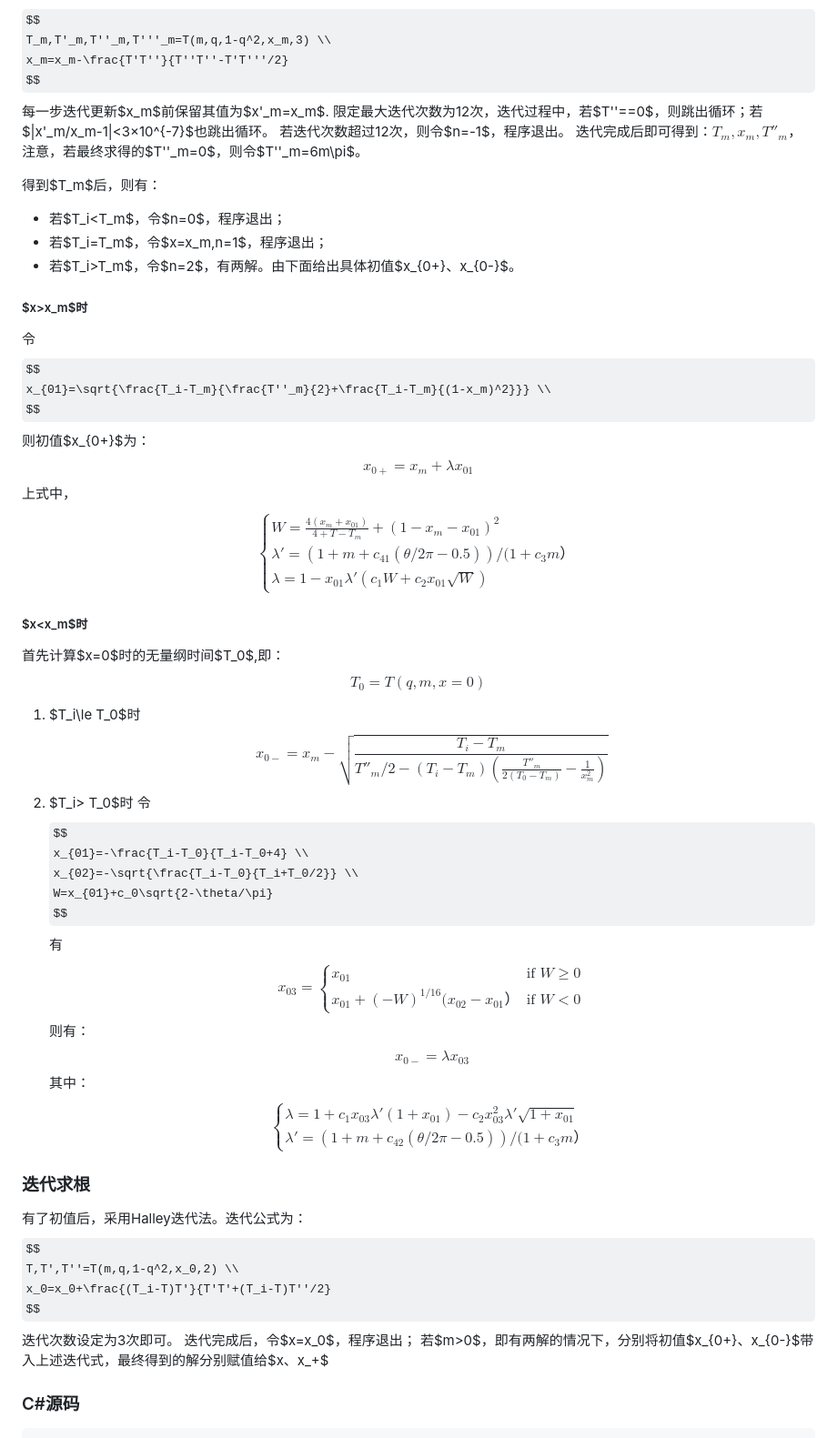
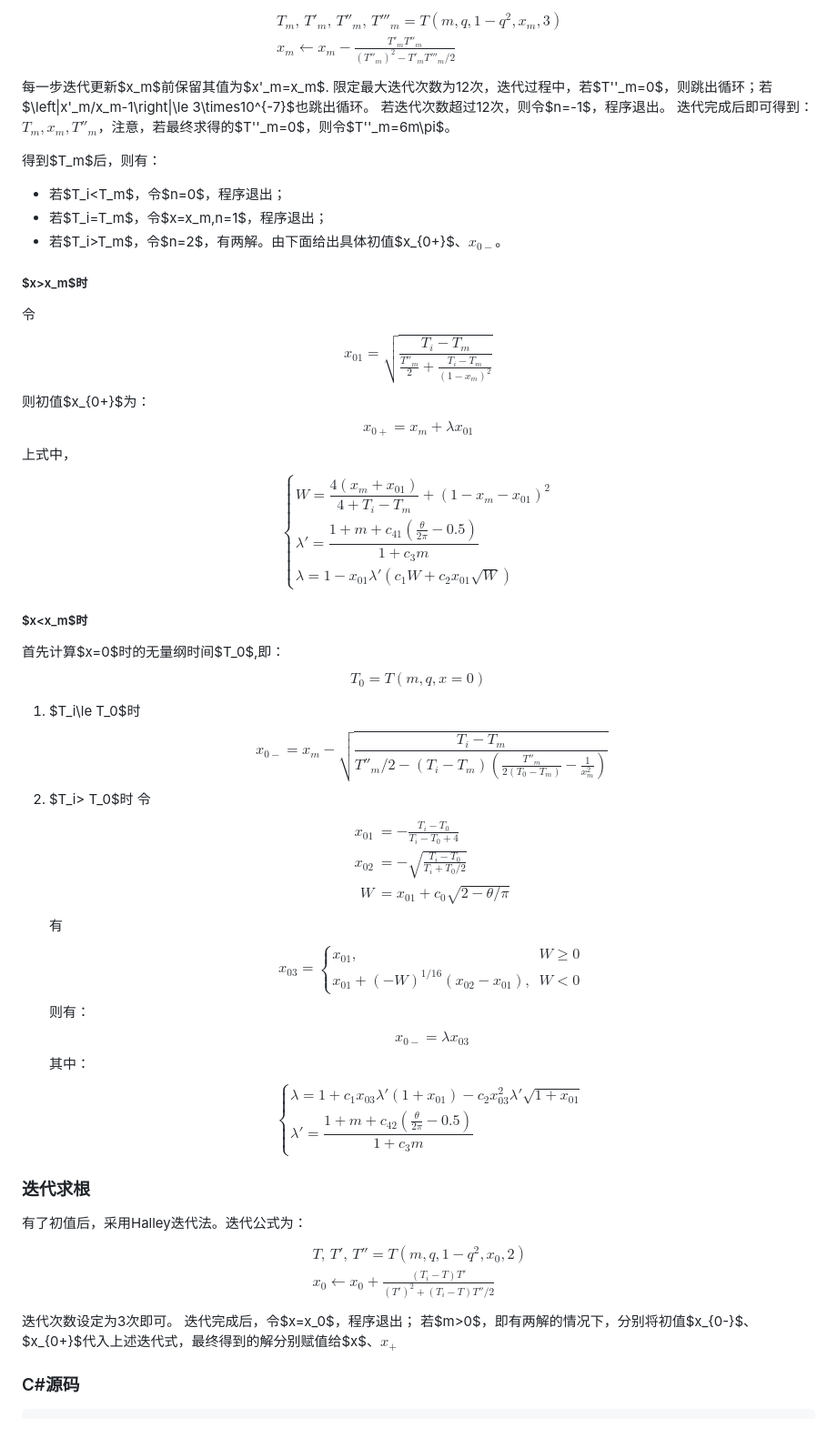
Before and after one commit to blitheli/Astrox.Blog, a Markdown page: Docs/兰伯特-Lambert-方程的求解算法2/兰伯特(Lambert)方程的求解算法2.md, the part around one of its changes. Shown at 91% size. Drawn GitHub-style; some formulas as TeX source.

````diff
--- a/Docs/兰伯特-Lambert-方程的求解算法2/兰伯特(Lambert)方程的求解算法2.md
+++ b/Docs/兰伯特-Lambert-方程的求解算法2/兰伯特(Lambert)方程的求解算法2.md
@@ -79,36 +93,43 @@ $$
 有了初值后，采用halley迭代法求解方程$T'(q,m,x)=0$ 的根。
 迭代公式为：
 $$
-T_m,T'_m,T''_m,T'''_m=T(m,q,1-q^2,x_m,3) \\
-x_m=x_m-\frac{T'T''}{T''T''-T'T'''/2}
+\begin{aligned}
+&T_m,\,T'_m,\,T''_m,\,T'''_m=T(m,q,1-q^2,x_m,3) \\
+&x_m \leftarrow x_m-\frac{T'_mT''_m}{(T''_m)^2-T'_mT'''_m/2}
+\end{aligned}
 $$
 每一步迭代更新$x_m$前保留其值为$x'_m=x_m$.
-限定最大迭代次数为12次，迭代过程中，若$T''==0$，则跳出循环；若$|x'_m/x_m-1|<3×10^{-7}$也跳出循环。
+限定最大迭代次数为12次，迭代过程中，若$T''_m=0$，则跳出循环；若$\left|x'_m/x_m-1\right|\le 3\times10^{-7}$也跳出循环。
 若迭代次数超过12次，则令$n=-1$，程序退出。
 迭代完成后即可得到：$T_m,x_m,T''_m$，注意，若最终求得的$T''_m=0$，则令$T''_m=6m\pi$。
 
 得到$T_m$后，则有：
  - 若$T_i<T_m$，令$n=0$，程序退出；
  - 若$T_i=T_m$，令$x=x_m,n=1$，程序退出；
- - 若$T_i>T_m$，令$n=2$，有两解。由下面给出具体初值$x_{0+}、x_{0-}$。
+ - 若$T_i>T_m$，令$n=2$，有两解。由下面给出具体初值$x_{0+}$、$x_{0-}$。
 
 ##### $x>x_m$时
 令
 $$
-x_{01}=\sqrt{\frac{T_i-T_m}{\frac{T''_m}{2}+\frac{T_i-T_m}{(1-x_m)^2}}} \\
+x_{01}=\sqrt{\frac{T_i-T_m}{\frac{T''_m}{2}+\frac{T_i-T_m}{(1-x_m)^2}}}
 $$
 则初值$x_{0+}$为：
-$$x_{0+}=x_m+\lambda x_{01}$$
+$$
+x_{0+}=x_m+\lambda x_{01}
+$$
 上式中，
 $$
 \begin{cases}
-W=\frac{4(x_m+x_{01})}{4+T-T_m}+(1-x_m-x_{01})^2 \\
-\lambda'=(1+m+c_{41}(\theta/2\pi-0.5))/(1+c_3m）\\
+W=\dfrac{4(x_m+x_{01})}{4+T_i-T_m}+(1-x_m-x_{01})^2 \\
+\lambda'=\dfrac{1+m+c_{41}\left(\frac{\theta}{2\pi}-0.5\right)}{1+c_3m} \\
 \lambda=1-x_{01}\lambda'(c_1W+c_2x_{01}\sqrt{W})
 \end{cases}
 $$
 ##### $x<x_m$时
-首先计算$x=0$时的无量纲时间$T_0$,即：$$T_0=T(q,m,x=0)$$
+首先计算$x=0$时的无量纲时间$T_0$,即：
+$$
+T_0=T(m,q,x=0)
+$$
 1. $T_i\le T_0$时
 $$
 x_{0-}=x_m-\sqrt{\frac{T_i-T_m}{T''_m/2-(T_i-T_m)(\frac{T''_m}{2(T_0-T_m)}-\frac{1}{x_m^2})}}
@@ -116,36 +137,42 @@ $$
 2. $T_i> T_0$时
 令
 $$
-x_{01}=-\frac{T_i-T_0}{T_i-T_0+4} \\
-x_{02}=-\sqrt{\frac{T_i-T_0}{T_i+T_0/2}} \\
-W=x_{01}+c_0\sqrt{2-\theta/\pi}
+\begin{aligned}
+x_{01}&=-\frac{T_i-T_0}{T_i-T_0+4} \\
+x_{02}&=-\sqrt{\frac{T_i-T_0}{T_i+T_0/2}} \\
+W&=x_{01}+c_0\sqrt{2-\theta/\pi}
+\end{aligned}
 $$
 有
 $$
 x_{03} =
 \begin{cases}
-x_{01} & \text{if $W\ge0$} \\
-x_{01}+(-W)^{1/16}(x_{02}-x_{01}）& \text{if $W<0$}
+x_{01}, & W\ge 0 \\
+x_{01}+(-W)^{1/16}(x_{02}-x_{01}), & W<0
 \end{cases}
 $$
 则有：
-$$x_{0-}=\lambda x_{03}$$
+$$
+x_{0-}=\lambda x_{03}
+$$
 其中：
 $$
 \begin{cases}
-\lambda = 1+c_1x_{03}\lambda'(1+x_{01})-c_2x^2_{03}\lambda'\sqrt{1+x_{01}} \\
-\lambda'=(1+m+c_{42}(\theta/2\pi-0.5))/(1+c_3m）
+\lambda = 1+c_1x_{03}\lambda'(1+x_{01})-c_2x_{03}^2\lambda'\sqrt{1+x_{01}} \\
+\lambda'=\dfrac{1+m+c_{42}\left(\frac{\theta}{2\pi}-0.5\right)}{1+c_3m}
 \end{cases}
 $$
 ### 迭代求根
 有了初值后，采用Halley迭代法。迭代公式为：
 $$
-T,T',T''=T(m,q,1-q^2,x_0,2) \\
-x_0=x_0+\frac{(T_i-T)T'}{T'T'+(T_i-T)T''/2}
+\begin{aligned}
+&T,\,T',\,T''=T(m,q,1-q^2,x_0,2) \\
+&x_0 \leftarrow x_0+\frac{(T_i-T)T'}{(T')^2+(T_i-T)T''/2}
+\end{aligned}
 $$
 迭代次数设定为3次即可。
 迭代完成后，令$x=x_0$，程序退出；
-若$m>0$，即有两解的情况下，分别将初值$x_{0+}、x_{0-}$带入上述迭代式，最终得到的解分别赋值给$x、x_+$
+若$m>0$，即有两解的情况下，分别将初值$x_{0-}$、$x_{0+}$代入上述迭代式，最终得到的解分别赋值给$x$、$x_+$
 
 ### C#源码
 ```csharp
````
Also changed, not shown: other parts of Docs/兰伯特-Lambert-方程的求解算法2/兰伯特(Lambert)方程的求解算法2.md (+32 -18 lines), Docs/兰伯特-Lambert-方程的求解算法1/兰伯特(Lambert)方程的求解算法1.md (+113 -91 lines).
